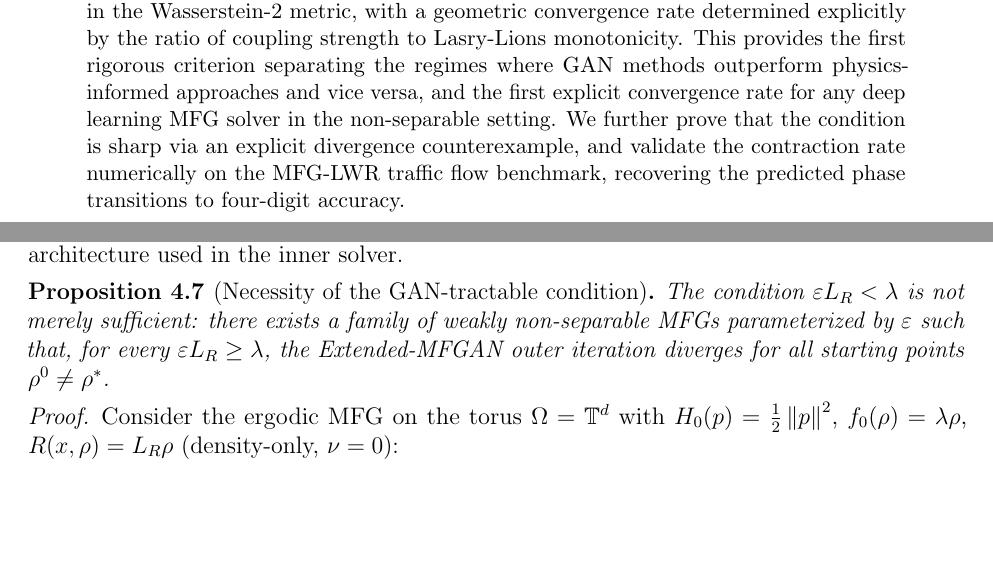
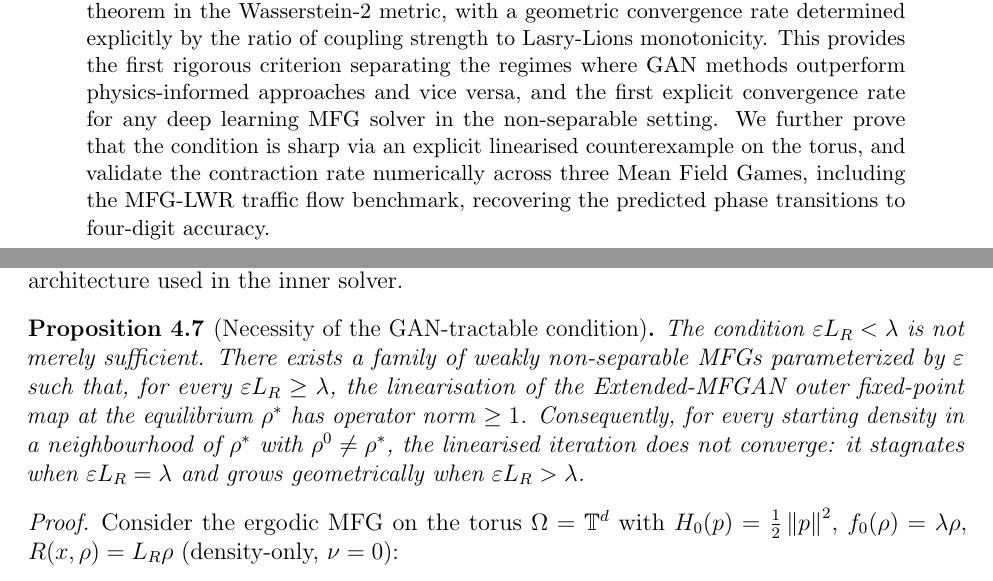
Before and after one commit to hikmatulloismatov1999/MFG-GAN-Paper, a LaTeX paper (main.tex, which reads sections/03_weak_nonseparable.tex, sections/abstract.tex): two parts of pages 1 and 10 of 25, joined at a grey line, cut so that both start at the same text, the shorter picture padded with empty space. Compiled offline with pdfLaTeX.

Commit message:
Sharpen Proposition 3.3 statement to match what the proof actually establishes (linearised regime); align abstract and intro

```diff
--- a/sections/03_weak_nonseparable.tex
+++ b/sections/03_weak_nonseparable.tex
@@ -144,10 +144,15 @@ of the GAN architecture used in the inner solver.
 
 \begin{proposition}[Necessity of the GAN-tractable condition]
 \label{prop:necessity}
-The condition $\eps L_R < \lambda$ is not merely sufficient: there exists
-a family of weakly non-separable MFGs parameterized by $\eps$ such that,
-for every $\eps L_R \geq \lambda$, the Extended-MFGAN outer iteration
-diverges for all starting points $\rho^0 \neq \rho^*$.
+The condition $\eps L_R < \lambda$ is not merely sufficient.
+There exists a family of weakly non-separable MFGs parameterized by
+$\eps$ such that, for every $\eps L_R \geq \lambda$, the linearisation
+of the Extended-MFGAN outer fixed-point map at the equilibrium $\rho^*$
+has operator norm $\geq 1$.
+Consequently, for every starting density in a neighbourhood of $\rho^*$
+with $\rho^0 \neq \rho^*$, the linearised iteration does not converge:
+it stagnates when $\eps L_R = \lambda$ and grows geometrically when
+$\eps L_R > \lambda$.
 \end{proposition}
 \begin{proof}
 Consider the ergodic MFG on the torus $\Omega = \mathbb{T}^d$ with
--- a/sections/abstract.tex
+++ b/sections/abstract.tex
@@ -13,9 +13,10 @@ coupling strength to Lasry-Lions monotonicity. This provides the first rigorous
 criterion separating the regimes where GAN methods outperform physics-informed
 approaches and vice versa, and the first explicit convergence rate for any deep
 learning MFG solver in the non-separable setting. We further prove that the
-condition is sharp via an explicit divergence counterexample, and validate the
-contraction rate numerically on the MFG-LWR traffic flow benchmark, recovering
-the predicted phase transitions to four-digit accuracy.
+condition is sharp via an explicit linearised counterexample on the torus,
+and validate the contraction rate numerically across three Mean Field Games,
+including the MFG-LWR traffic flow benchmark, recovering the predicted
+phase transitions to four-digit accuracy.
 
 \smallskip
 \noindent\textit{Keywords:} Mean Field Games, Generative Adversarial Networks,
```
Also changed, not shown: sections/01_introduction.tex (+2 -2 lines).
